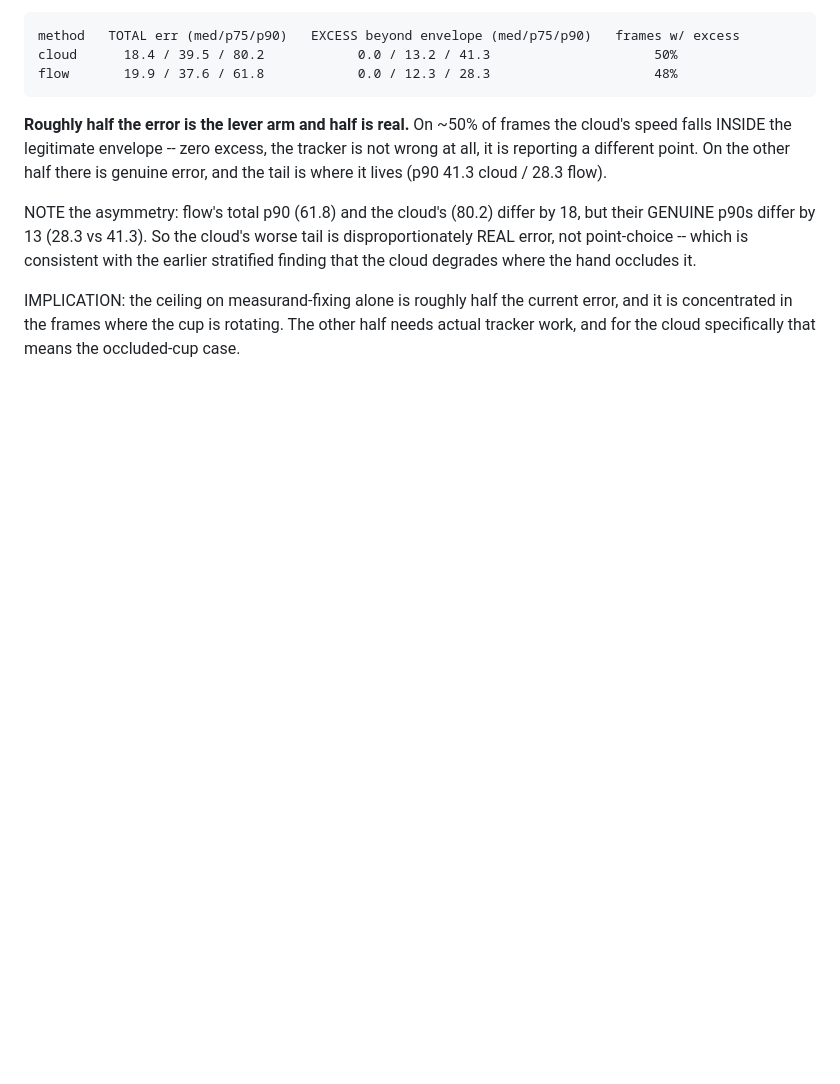
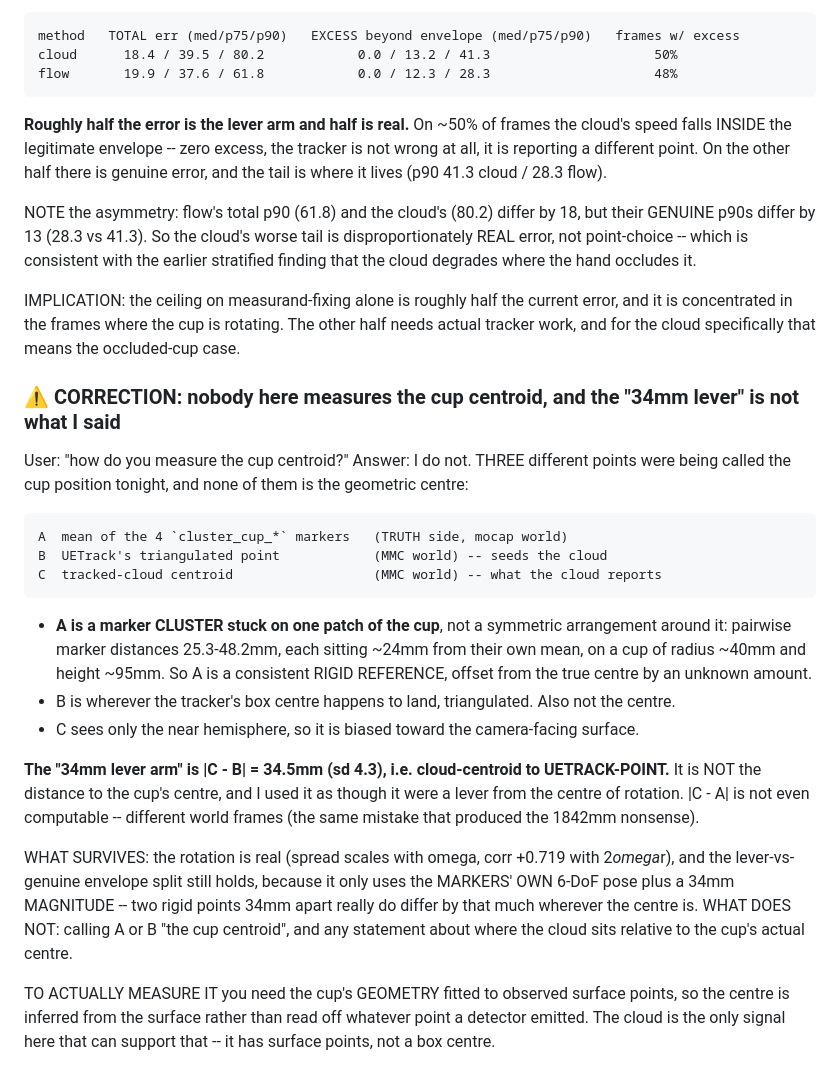
Before and after one commit to foalengtoussaint/cup-task, a Markdown page: docs/WORKLOG.md, the part around the change. Rendered like a GitHub page; blank space fills up the shorter version.

Commit message:
Correct the lever-arm claim: three different 'cup points', none the centre
Co-Authored-By: Claude Opus 4.8 (1M context) <noreply@anthropic.com>

```diff
--- a/docs/WORKLOG.md
+++ b/docs/WORKLOG.md
@@ -2841,3 +2841,34 @@ where the hand occludes it.
 IMPLICATION: the ceiling on measurand-fixing alone is roughly half the current error, and it is
 concentrated in the frames where the cup is rotating. The other half needs actual tracker work,
 and for the cloud specifically that means the occluded-cup case.
+
+### ⚠ CORRECTION: nobody here measures the cup centroid, and the "34mm lever" is not what I said
+
+User: "how do you measure the cup centroid?" Answer: I do not. THREE different points were being
+called the cup position tonight, and none of them is the geometric centre:
+
+    A  mean of the 4 `cluster_cup_*` markers   (TRUTH side, mocap world)
+    B  UETrack's triangulated point            (MMC world) -- seeds the cloud
+    C  tracked-cloud centroid                  (MMC world) -- what the cloud reports
+
+  * **A is a marker CLUSTER stuck on one patch of the cup**, not a symmetric arrangement around it:
+    pairwise marker distances 25.3-48.2mm, each sitting ~24mm from their own mean, on a cup of
+    radius ~40mm and height ~95mm. So A is a consistent RIGID REFERENCE, offset from the true
+    centre by an unknown amount.
+  * B is wherever the tracker's box centre happens to land, triangulated. Also not the centre.
+  * C sees only the near hemisphere, so it is biased toward the camera-facing surface.
+
+**The "34mm lever arm" is |C - B| = 34.5mm (sd 4.3), i.e. cloud-centroid to UETRACK-POINT.** It is
+NOT the distance to the cup's centre, and I used it as though it were a lever from the centre of
+rotation. |C - A| is not even computable -- different world frames (the same mistake that produced
+the 1842mm nonsense).
+
+WHAT SURVIVES: the rotation is real (spread scales with omega, corr +0.719 with 2*omega*r), and the
+lever-vs-genuine envelope split still holds, because it only uses the MARKERS' OWN 6-DoF pose plus
+a 34mm MAGNITUDE -- two rigid points 34mm apart really do differ by that much wherever the centre
+is. WHAT DOES NOT: calling A or B "the cup centroid", and any statement about where the cloud sits
+relative to the cup's actual centre.
+
+TO ACTUALLY MEASURE IT you need the cup's GEOMETRY fitted to observed surface points, so the centre
+is inferred from the surface rather than read off whatever point a detector emitted. The cloud is
+the only signal here that can support that -- it has surface points, not a box centre.
```
